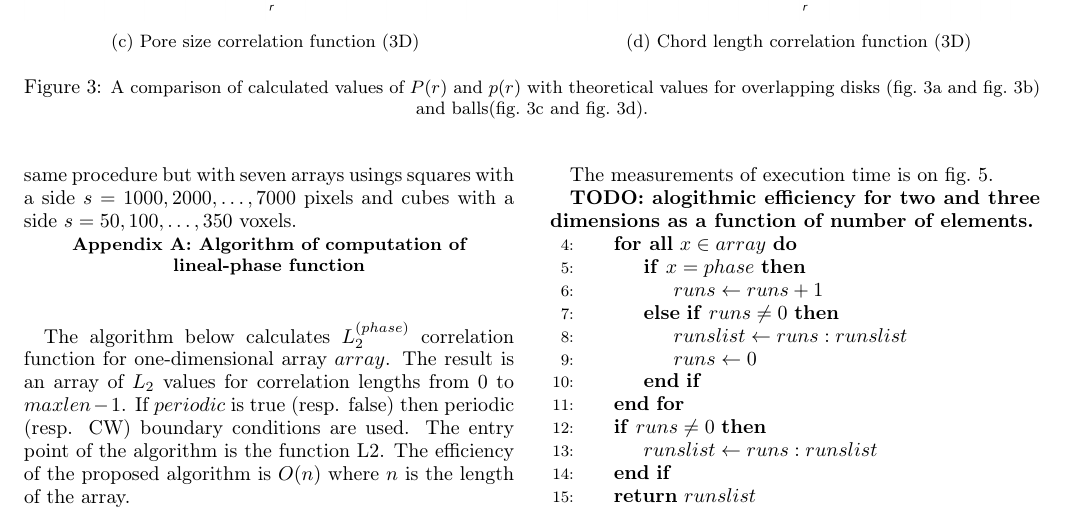
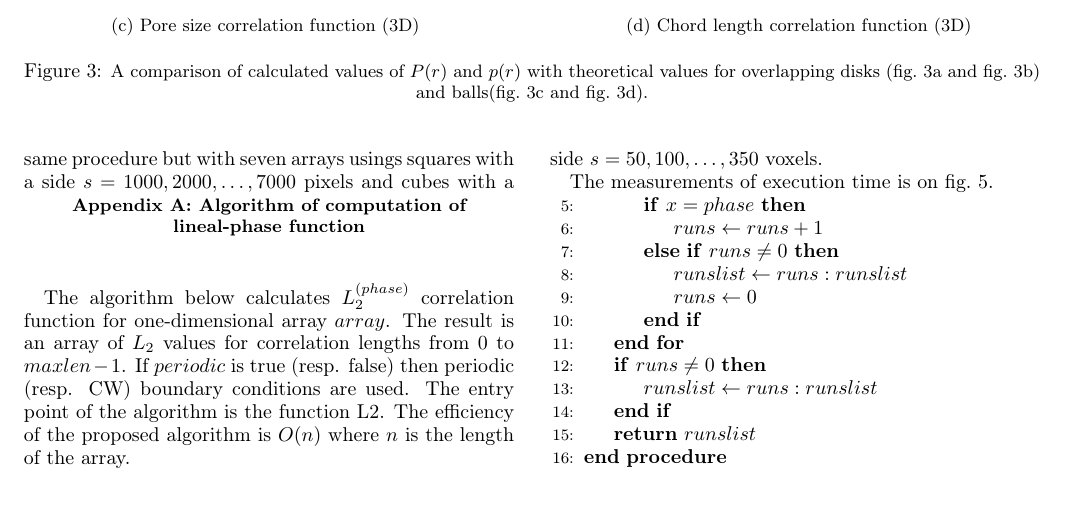
Before and after one commit to fatimp/correlation-function-paper, a LaTeX paper (paper-correlations.tex): part of page 6 of 8, cut so that both start at the same text. Compiled offline with pdfLaTeX.

Commit message:
Remove confusing TODO

```diff
--- a/paper-correlations.tex
+++ b/paper-correlations.tex
@@ -556,9 +556,6 @@ cubes with a side $s = 50, 100, \dots, 350$ voxels.
 
 The measurements of execution time is on \cref{fig:timings}.
 
-\textbf{TODO: alogithmic efficiency for two and three dimensions as a function
-  of number of elements.}
-
 \begin{figure}[ht]
   \centering
   \includegraphics[width=.3\textwidth]{images/timing-image.png}
```
